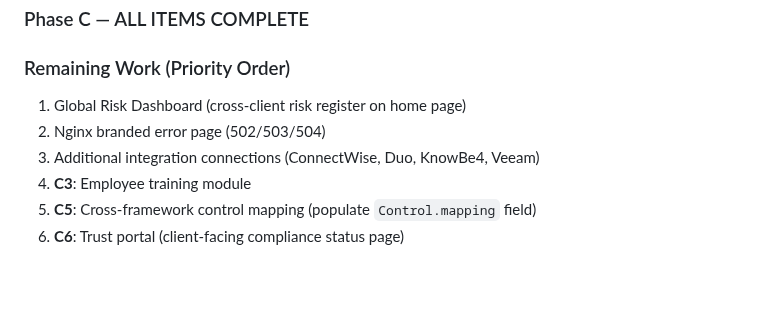
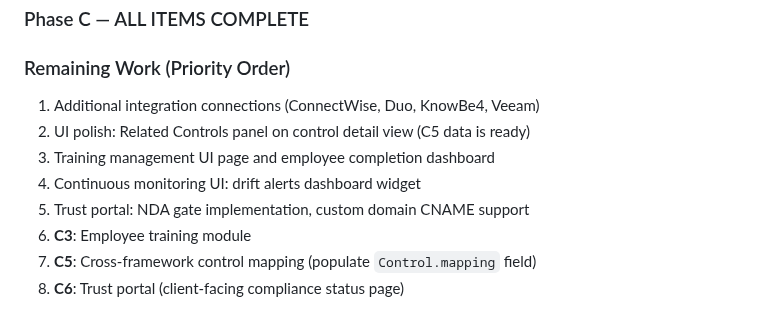
Before and after one commit to masridigital/md-compliance, a Markdown page: MEMORY.md, the part around the change. Rendered like a GitHub page; blank space fills up the shorter version.

Commit message:
Update MEMORY.md: global risk dashboard done, update remaining work
https://claude.ai/code/session_01LgWjcrTn8HoDcDsX73cgai

```diff
--- a/MEMORY.md
+++ b/MEMORY.md
@@ -57,9 +57,11 @@ Last updated: 2026-04-07
 ### Phase C — ALL ITEMS COMPLETE
 
 ### Remaining Work (Priority Order)
-1. Global Risk Dashboard (cross-client risk register on home page)
-2. Nginx branded error page (502/503/504)
-3. Additional integration connections (ConnectWise, Duo, KnowBe4, Veeam)
+1. Additional integration connections (ConnectWise, Duo, KnowBe4, Veeam)
+2. UI polish: Related Controls panel on control detail view (C5 data is ready)
+3. Training management UI page and employee completion dashboard
+4. Continuous monitoring UI: drift alerts dashboard widget
+5. Trust portal: NDA gate implementation, custom domain CNAME support
 3. **C3**: Employee training module
 4. **C5**: Cross-framework control mapping (populate `Control.mapping` field)
 5. **C6**: Trust portal (client-facing compliance status page)
```
